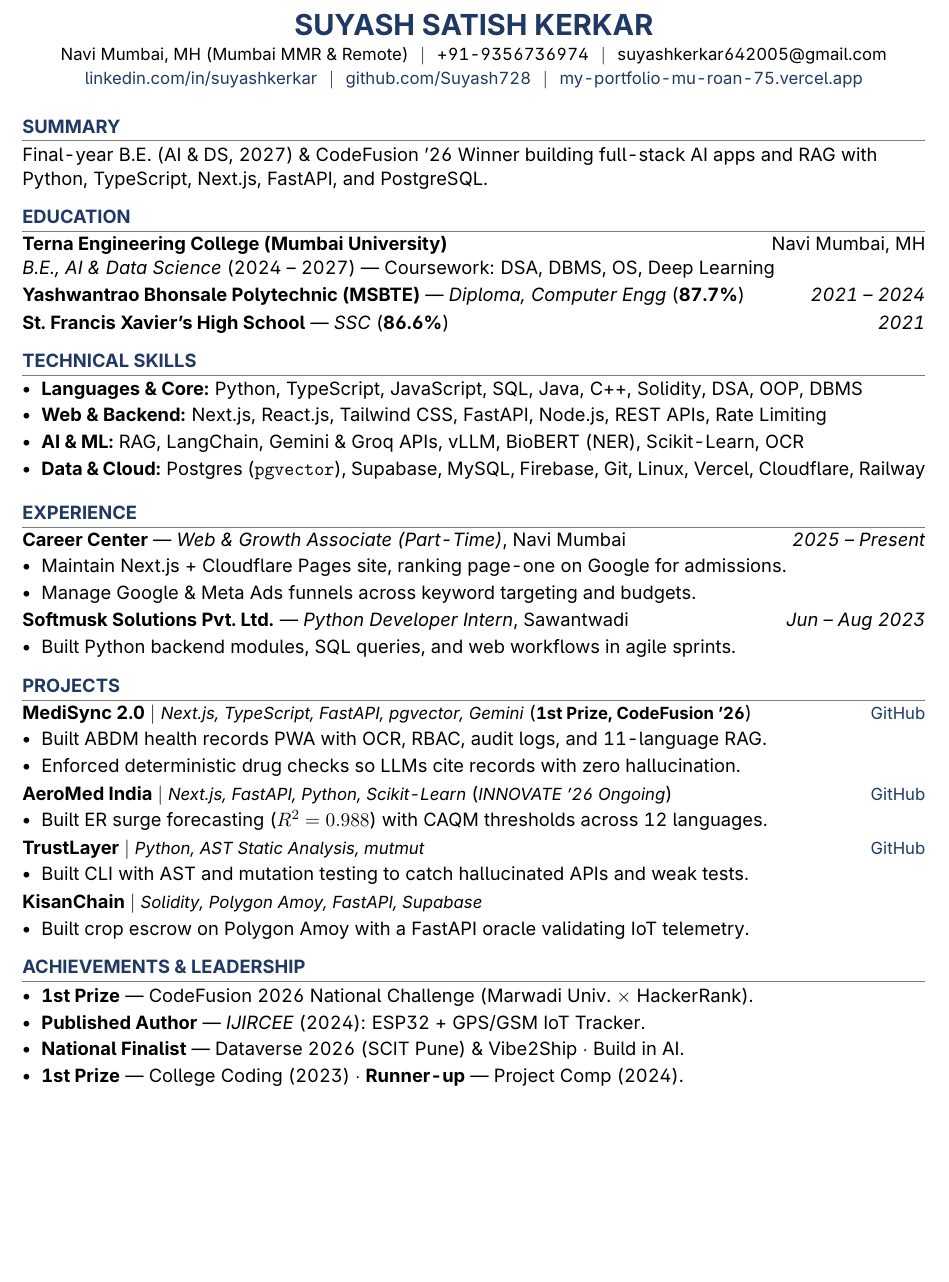
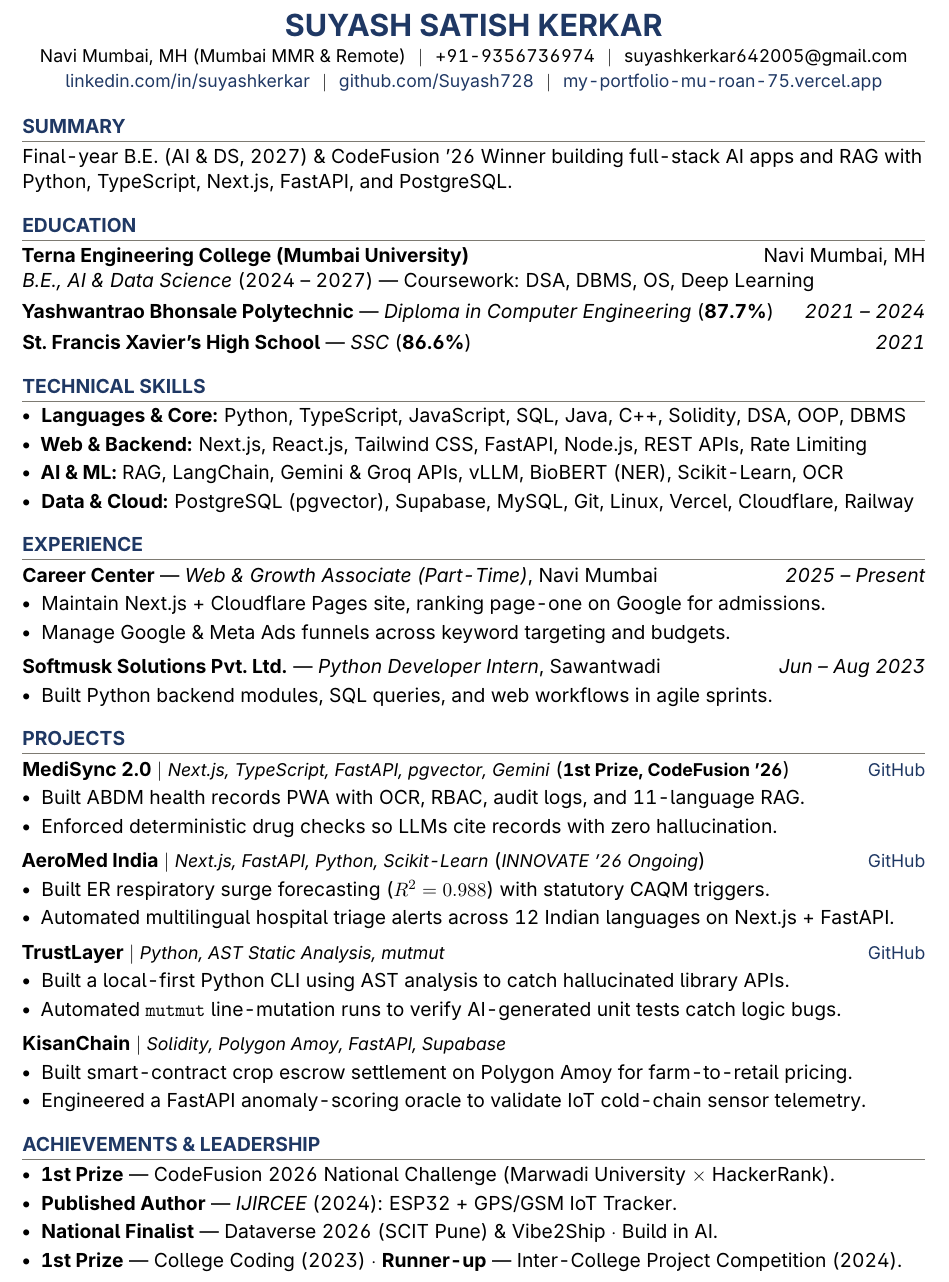
Before and after one commit to Suyash728/my-portfolio, a LaTeX CV (resume/Suyash_Kerkar_Resume.tex): part of the page, cut so that both start at the same text, the shorter picture padded with empty space. Compiled offline with pdfLaTeX.

Commit message:
style(resume): balance vertical height to ~92% of A4 page with symmetric 2-bullet project depth and unscaled 11pt Inter font

```diff
--- a/resume/Suyash_Kerkar_Resume.tex
+++ b/resume/Suyash_Kerkar_Resume.tex
@@ -6,13 +6,15 @@
 \documentclass[a4paper,11pt]{article}
 
 \usepackage[T1]{fontenc}
-\usepackage[sfdefault,scaled=0.95]{inter}
+\usepackage[sfdefault]{inter}
+\usepackage{microtype}
+\linespread{1.04}
 \usepackage[hidelinks]{hyperref}
 \usepackage{titlesec}
 \usepackage{enumitem}
 \usepackage{xcolor}
 \usepackage{fancyhdr}
-\usepackage[left=1.5cm,right=1.5cm,top=1.2cm,bottom=1.2cm]{geometry}
+\usepackage[left=1.5cm,right=1.5cm,top=1.4cm,bottom=1.4cm]{geometry}
 \usepackage{iftex}
 
 \ifPDFTeX
@@ -36,14 +38,14 @@
 \titleformat{\section}
   {\normalfont\bfseries\color{navy}\normalsize}
   {}{0em}{\MakeUppercase}[\color{rulegrey}\titlerule]
-\titlespacing*{\section}{0pt}{8pt}{3.5pt}
+\titlespacing*{\section}{0pt}{10.5pt}{4pt}
 
 %---------- CUSTOM LIST COMMANDS ----------
-\newcommand{\resumeItemListStart}{\begin{itemize}[leftmargin=0.15in,label=\textbullet,topsep=1.5pt,itemsep=1.5pt,parsep=0pt]}
-\newcommand{\resumeItemListEnd}{\end{itemize}\vspace{-1pt}}
+\newcommand{\resumeItemListStart}{\begin{itemize}[leftmargin=0.15in,label=\textbullet,topsep=2pt,itemsep=2pt,parsep=0pt]}
+\newcommand{\resumeItemListEnd}{\end{itemize}}
 
-\newcommand{\resumeSkillListStart}{\begin{itemize}[leftmargin=0.15in,label=\textbullet,topsep=1.5pt,itemsep=1.5pt,parsep=0pt]}
-\newcommand{\resumeSkillListEnd}{\end{itemize}\vspace{-1pt}}
+\newcommand{\resumeSkillListStart}{\begin{itemize}[leftmargin=0.15in,label=\textbullet,topsep=2pt,itemsep=2pt,parsep=0pt]}
+\newcommand{\resumeSkillListEnd}{\end{itemize}}
 
 \begin{document}
 
@@ -53,7 +55,6 @@
   \small Navi Mumbai, MH (Mumbai MMR \& Remote) \hspace{4pt}$|$\hspace{4pt} +91-9356736974 \hspace{4pt}$|$\hspace{4pt} \href{mailto:suyashkerkar642005@gmail.com}{suyashkerkar642005@gmail.com} \\ \vspace{1.5pt}
   \small \href{https://linkedin.com/in/suyashkerkar}{\color{navy}linkedin.com/in/suyashkerkar} \hspace{4pt}$|$\hspace{4pt} \href{https://github.com/Suyash728}{\color{navy}github.com/Suyash728} \hspace{4pt}$|$\hspace{4pt} \href{https://my-portfolio-mu-roan-75.vercel.app}{\color{navy}my-portfolio-mu-roan-75.vercel.app}
 \end{center}
-\vspace{-6pt}
 
 %---------- SUMMARY ----------
 \section{Summary}
@@ -61,11 +62,10 @@
 
 %---------- EDUCATION ----------
 \section{Education}
-\vspace{-1pt}
 \noindent\textbf{Terna Engineering College (Mumbai University)} \hfill Navi Mumbai, MH \\
-\textit{B.E., AI \& Data Science} (2024 -- 2027) --- Coursework: DSA, DBMS, OS, Deep Learning \\ \vspace{2pt}
+\textit{B.E., AI \& Data Science} (2024 -- 2027) --- Coursework: DSA, DBMS, OS, Deep Learning \\ \vspace{3.5pt}
 % TODO: Add CGPA if >= 7.5
-\noindent\textbf{Yashwantrao Bhonsale Polytechnic (MSBTE)} --- \textit{Diploma, Computer Engg} (\textbf{87.7\%}) \hfill \textit{2021 -- 2024} \\ \vspace{2pt}
+\noindent\textbf{Yashwantrao Bhonsale Polytechnic} --- \textit{Diploma in Computer Engineering} (\textbf{87.7\%}) \hfill \textit{2021 -- 2024} \\ \vspace{3.5pt}
 \noindent\textbf{St.\ Francis Xavier's High School} --- \textit{SSC} (\textbf{86.6\%}) \hfill \textit{2021}
 
 %---------- TECHNICAL SKILLS ----------
@@ -74,18 +74,17 @@
   \item \textbf{Languages \& Core:} Python, TypeScript, JavaScript, SQL, Java, C++, Solidity, DSA, OOP, DBMS
   \item \textbf{Web \& Backend:} Next.js, React.js, Tailwind CSS, FastAPI, Node.js, REST APIs, Rate Limiting
   \item \textbf{AI \& ML:} RAG, LangChain, Gemini \& Groq APIs, vLLM, BioBERT (NER), Scikit-Learn, OCR
-  \item \textbf{Data \& Cloud:} Postgres (\texttt{pgvector}), Supabase, MySQL, Firebase, Git, Linux, Vercel, Cloudflare, Railway
+  \item \textbf{Data \& Cloud:} PostgreSQL (pgvector), Supabase, MySQL, Git, Linux, Vercel, Cloudflare, Railway
 \resumeSkillListEnd
 
 %---------- EXPERIENCE ----------
 \section{Experience}
-\vspace{-1pt}
 \noindent\textbf{Career Center} --- \textit{Web \& Growth Associate (Part-Time)}, Navi Mumbai \hfill \textit{2025 -- Present}
 \resumeItemListStart
   \item Maintain Next.js + Cloudflare Pages site, ranking page-one on Google for admissions.
   \item Manage Google \& Meta Ads funnels across keyword targeting and budgets.
 \resumeItemListEnd
-\vspace{1.5pt}
+\vspace{3.5pt}
 \noindent\textbf{Softmusk Solutions Pvt.\ Ltd.} --- \textit{Python Developer Intern}, Sawantwadi \hfill \textit{Jun -- Aug 2023}
 \resumeItemListStart
   \item Built Python backend modules, SQL queries, and web workflows in agile sprints.
@@ -93,35 +92,37 @@
 
 %---------- PROJECTS ----------
 \section{Projects}
-\vspace{-1pt}
 \noindent\textbf{MediSync 2.0} $|$ {\small\textit{Next.js, TypeScript, FastAPI, pgvector, Gemini}} ({\small\textbf{1st Prize, CodeFusion '26}}) \hfill {\small\href{https://github.com/Suyash728/MediSync}{\color{navy}GitHub}}
 \resumeItemListStart
   \item Built ABDM health records PWA with OCR, RBAC, audit logs, and 11-language RAG.
   \item Enforced deterministic drug checks so LLMs cite records with zero hallucination.
 \resumeItemListEnd
-\vspace{1.5pt}
+\vspace{3.5pt}
 \noindent\textbf{AeroMed India} $|$ {\small\textit{Next.js, FastAPI, Python, Scikit-Learn}} ({\small\textit{INNOVATE '26 Ongoing}}) \hfill {\small\href{https://github.com/Suyash728/aeromed-india}{\color{navy}GitHub}}
 \resumeItemListStart
-  \item Built ER surge forecasting ($R^2=0.988$) with CAQM thresholds across 12 languages.
+  \item Built ER respiratory surge forecasting ($R^2 = 0.988$) with statutory CAQM triggers.
+  \item Automated multilingual hospital triage alerts across 12 Indian languages on Next.js + FastAPI.
 \resumeItemListEnd
-\vspace{1.5pt}
+\vspace{3.5pt}
 \noindent\textbf{TrustLayer} $|$ {\small\textit{Python, AST Static Analysis, mutmut}} \hfill {\small\href{https://github.com/Suyash728/trustlayer}{\color{navy}GitHub}}
 \resumeItemListStart
-  \item Built CLI with AST and mutation testing to catch hallucinated APIs and weak tests.
+  \item Built a local-first Python CLI using AST analysis to catch hallucinated library APIs.
+  \item Automated \texttt{mutmut} line-mutation runs to verify AI-generated unit tests catch logic bugs.
 \resumeItemListEnd
-\vspace{1.5pt}
+\vspace{3.5pt}
 \noindent\textbf{KisanChain} $|$ {\small\textit{Solidity, Polygon Amoy, FastAPI, Supabase}}
 \resumeItemListStart
-  \item Built crop escrow on Polygon Amoy with a FastAPI oracle validating IoT telemetry.
+  \item Built smart-contract crop escrow settlement on Polygon Amoy for farm-to-retail pricing.
+  \item Engineered a FastAPI anomaly-scoring oracle to validate IoT cold-chain sensor telemetry.
 \resumeItemListEnd
 
 %---------- ACHIEVEMENTS ----------
 \section{Achievements \& Leadership}
 \resumeItemListStart
-  \item \textbf{1st Prize} --- CodeFusion 2026 National Challenge (Marwadi Univ.\ $\times$ HackerRank).
+  \item \textbf{1st Prize} --- CodeFusion 2026 National Challenge (Marwadi University $\times$ HackerRank).
   \item \textbf{Published Author} --- \textit{IJIRCEE} (2024): ESP32 + GPS/GSM IoT Tracker.
   \item \textbf{National Finalist} --- Dataverse 2026 (SCIT Pune) \& Vibe2Ship $\cdot$ Build in AI.
-  \item \textbf{1st Prize} --- College Coding (2023) $\cdot$ \textbf{Runner-up} --- Project Comp (2024).
+  \item \textbf{1st Prize} --- College Coding (2023) $\cdot$ \textbf{Runner-up} --- Inter-College Project Competition (2024).
 \resumeItemListEnd
 
 \end{document}
```
Also changed, not shown: 3 other files.
